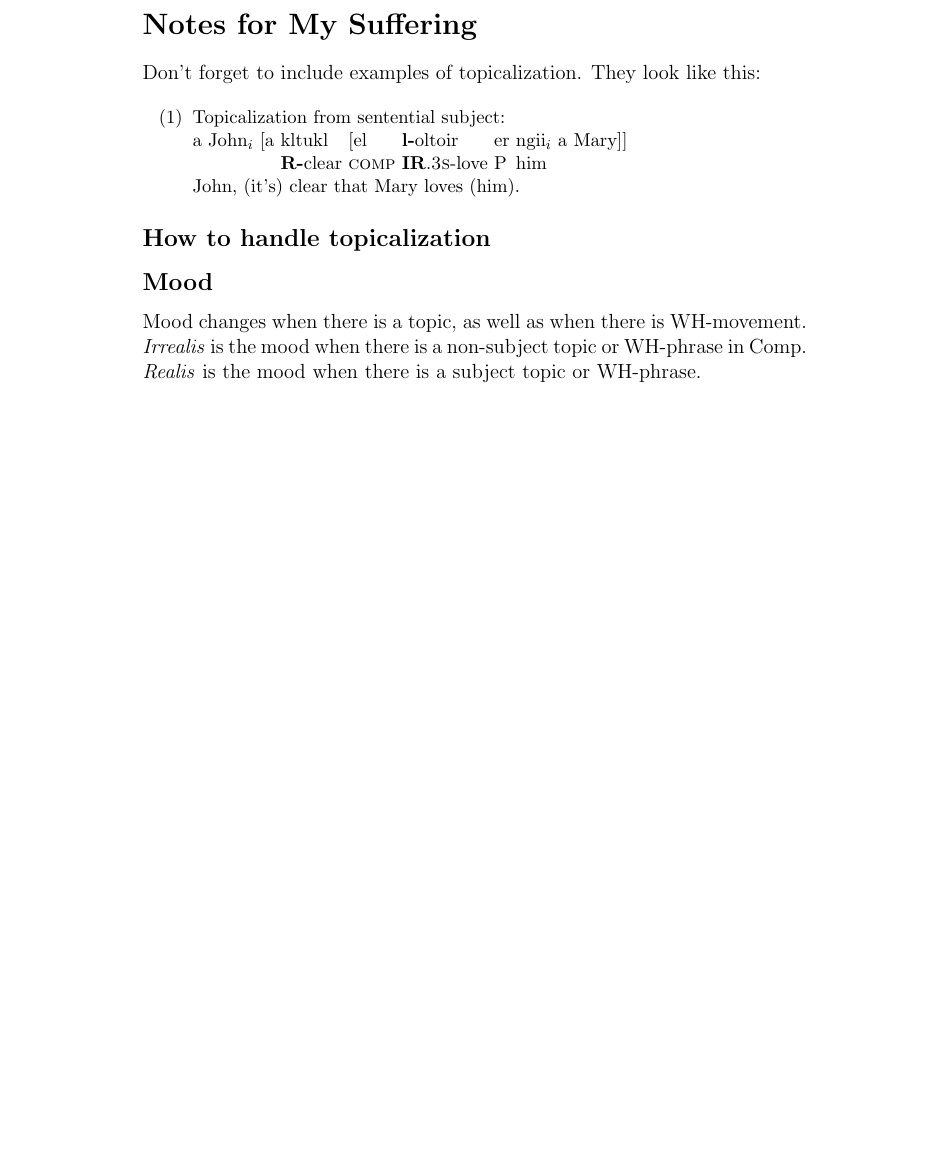
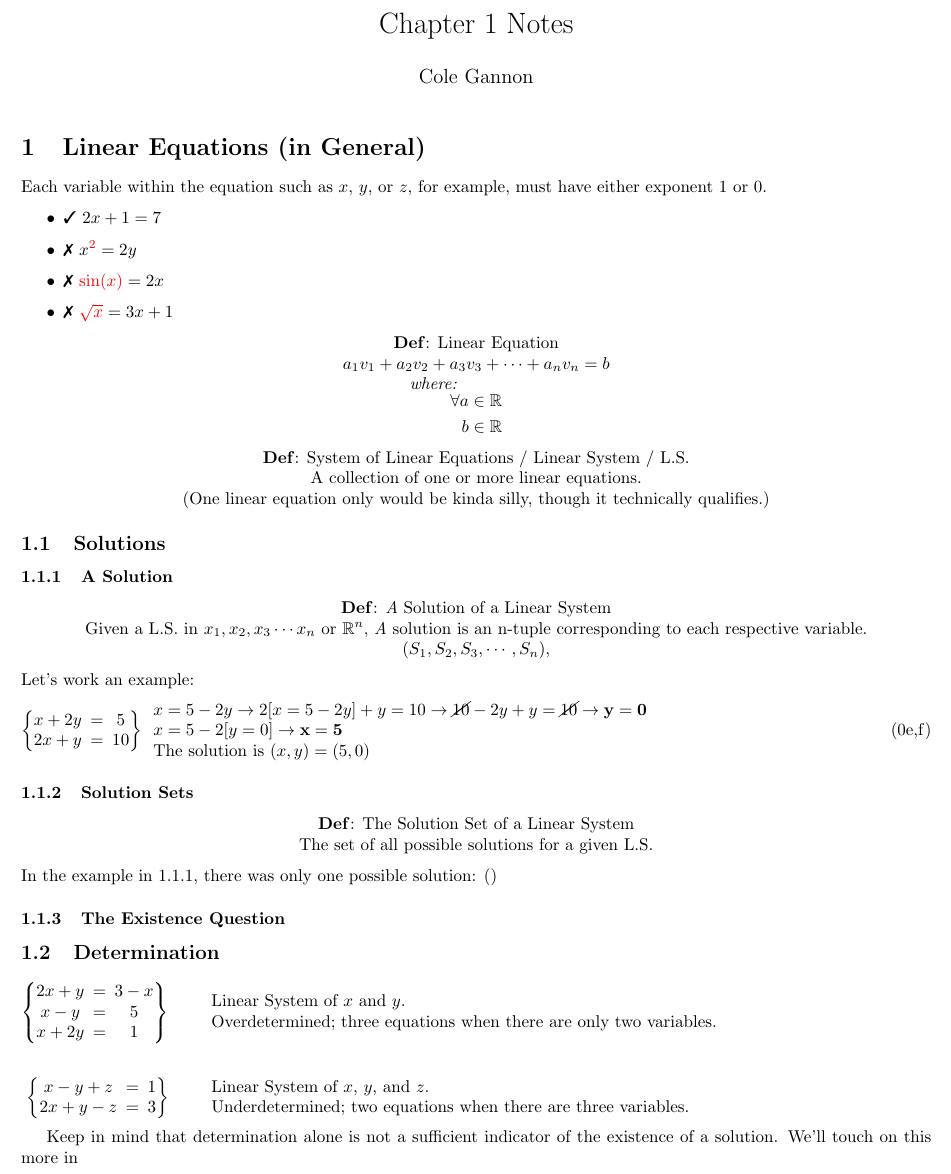
Before and after one commit to coallege/Wi22.MATH.F002B.02V, a LaTeX document (ch1/tex/ch1.tex): part of the page, cut at the place of the change, the shorter picture padded with empty space. Compiled offline with pdfLaTeX.

Commit message:
latex
I get to program my math notes :powerscrunge:

```diff
--- a/ch1/tex/ch1.tex
+++ b/ch1/tex/ch1.tex
@@ -1,3 +0,0 @@
-\documentclass[12pt]{article}
-\usepackage{lingmacros}
-\usepackage{tree-dvips}
@@ -4,29 +21,110 @@
 \begin{document}
+\maketitle
 
-\section*{Notes for My Suffering}
+\section{Linear Equations (in General)}
 
-Don't forget to include examples of topicalization.
-They look like this:
+Each variable within the equation such as $x$, $y$, or $z$, for example, must have either exponent $1$ or $0$.
 
-{\small
-\enumsentence{Topicalization from sentential subject:\\
-\shortex{7}{a John$_i$ [a & kltukl & [el &
-  {\bf l-}oltoir & er & ngii$_i$ & a Mary]]}
-{ & {\bf R-}clear & {\sc comp} &
-  {\bf IR}.{\sc 3s}-love   & P & him & }
-{John, (it's) clear that Mary loves (him).}}
-}
+\begin{itemize}
+   \item \chk\ $2x+1=7$
+   \item \xhk\ $x^{\textcolor{red}{2}}=2y$
+   \item \xhk\ $\textcolor{red}{\sin(x)}=2x$
+   \item \xhk\ $\textcolor{red}{\sqrt{x}}=3x+1$
+\end{itemize}
 
-\subsection*{How to handle topicalization}
+\begin{center}
+   \textbf{Def}: Linear Equation\\
+   $a_1v_1+a_2v_2+a_3v_3+\cdots+a_nv_n=b$\\
+   \hspace{-5em}\textit{where:}\\
+   \vspace{-2em}
+   \begin{align*}
+      \forall a&\in\mathbb{R}\\
+      b&\in\mathbb{R}
+   \end{align*}
 
-{}
+   \textbf{Def}: System of Linear Equations / Linear System / L.S.\\
+   A collection of one or more linear equations.\\
+   (One linear equation only would be kinda silly, though it technically qualifies.)
+\end{center}
 
-\subsection*{Mood}
+\subsection{Solutions}
 
-Mood changes when there is a topic, as well as when
-there is WH-movement.  \emph{Irrealis} is the mood when
-there is a non-subject topic or WH-phrase in Comp.
-\emph{Realis} is the mood when there is a subject topic
-or WH-phrase.
+\subsubsection{A Solution}
+\begin{center}
+   \textbf{Def}: \textit{A} Solution of a Linear System\\
+   Given a L.S. in $x_1, x_2, x_3 \cdots x_n$ or $\mathbb{R}^n$,
+   \textit{A} solution is an n-tuple corresponding to each respective variable.
+   $\left(S_1, S_2, S_3, \cdots, S_n\right)$,
+\end{center}
+Let's work an example:
+\begin{flalign}
+   \left\{
+      \begin{matrix}
+           x+2y\eqa5
+         \\2x+y\eqa10
+      \end{matrix}
+   \right\}
+   \subtag{e,f}
+   \begin{array}{ll}
+      x=5-2y
+      \> 2[x=5-2y]+y=10
+      \> \cancel{10}-2y+y=\cancel{10}
+      \> \mathbf{y=0}
+      \\
+      x=5-2[y=0]
+      \> \mathbf{x=5}
+      \\
+      $The solution is\ $ (x,y) = (5,0)
+   \end{array}
+   &&
+\end{flalign}
+
+\subsubsection{Solution Sets}
+\begin{center}
+   \textbf{Def}: The Solution Set of a Linear System\\
+   The set of all possible solutions for a given L.S.
+\end{center}
+In the example in 1.1.1, there was only one possible solution: ()
+
+\subsubsection{The Existence Question}
+
+\subsection{Determination}
+\begin{flalign*}
+   \left\{
+      \begin{matrix}
+           2x+y\eqa3-x
+         \\x-y \eqa5
+         \\x+2y\eqa1
+      \end{matrix}
+   \right\}
+   &
+   \hspace{2em}
+   \begin{array}{ll}
+      \text{Linear System of\ } x \text{\ and\ } y\text{.}\\
+      % So when in a math environment, turns out that the dollar sign undoes it.
+      % Both the above \text and below $ are valid ways to do this.
+      % :scrumge:
+      $Overdetermined; three equations when there are only two variables.$
+   \end{array}
+   \\
+   \\
+   \left\{
+      \vspace{.5em}
+      \begin{matrix}
+           x-y+z  \eqa 1
+         \\2x+y-z \eqa 3
+      \end{matrix}
+      \vspace{.5em}
+   \right\}
+   &
+   \hspace{2em}
+   \begin{array}{ll}
+        $Linear System of\ $ x $,\ $ y $, and\ $ z$.$
+      \\$Underdetermined; two equations when there are three variables.$
+   \end{array}
+   &&
+\end{flalign*}
+
+Keep in mind that determination alone is not a sufficient indicator of the existence of a solution. We'll touch on this more in
 
 \end{document}
```
Also changed, not shown: ch1/tex/ch1.pdf, ch1/tex/ch1.tex (20 more changed lines), 1 other file.
